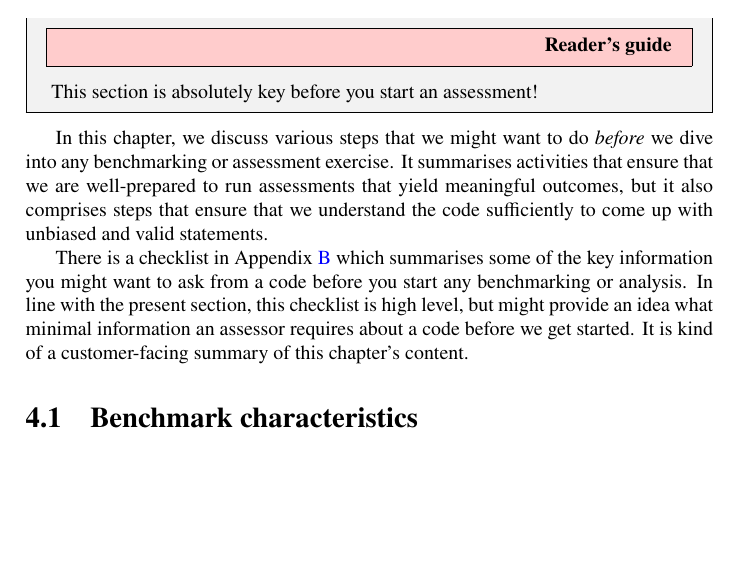
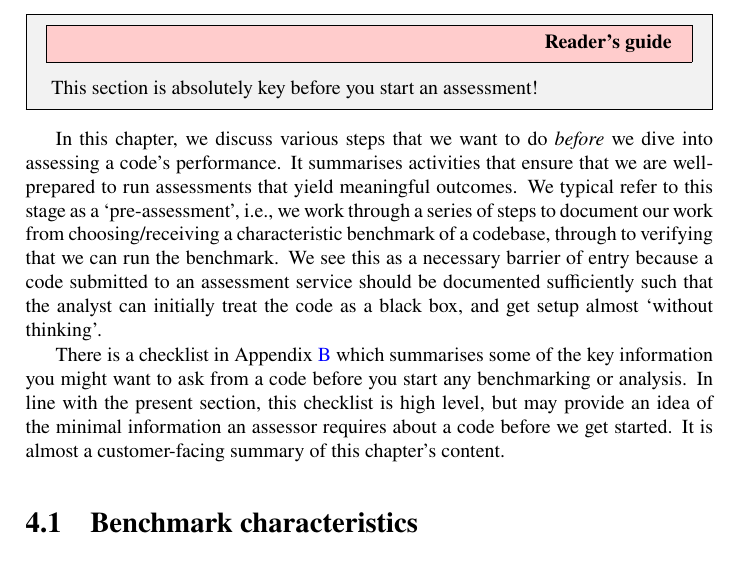
Before and after one commit to SHAREing-DRI/Performance-Assessment-Guidebook, a LaTeX thesis (main.tex, which reads preparation/preparation.tex): part of page 29 of 106, cut so that both start at the same text, the shorter picture padded with empty space. Compiled offline with pdfLaTeX.

Commit message:
update the introductory paragraph of the preparation

```diff
--- a/preparation/preparation.tex
+++ b/preparation/preparation.tex
@@ -6,10 +6,12 @@
 \end{readerguide}
 
 
-In this chapter, we discuss various steps that we might want to do \emph{before} we dive into any benchmarking or assessment exercise.
-It summarises activities that ensure that we are well-prepared to run assessments that yield meaningful outcomes, but it also comprises steps that ensure that we understand the code sufficiently to come up with unbiased and valid statements.
+In this chapter, we discuss various steps that we want to do \emph{before} we dive into assessing a code's performance.
+It summarises activities that ensure that we are well-prepared to run assessments that yield meaningful outcomes.
+We typical refer to this stage as a `pre-assessment', i.e., we work through a series of steps to document our work from choosing/receiving a characteristic benchmark of a codebase, through to verifying that we can run the benchmark.
+We see this as a necessary barrier of entry because a code submitted to an assessment service should be documented sufficiently such that the analyst can initially treat the code as a black box, and get setup almost `without thinking'.
 
 
 There is a checklist in Appendix~\ref{appendix:submission-checklist} which summarises some of the key information you might want to ask from a code before you start any benchmarking or analysis.
-In line with the present section, this checklist is high level, but might provide an idea what minimal information an assessor requires about a code before we get started.
-It is kind of a customer-facing summary of this chapter's content.
+In line with the present section, this checklist is high level, but may provide an idea of the minimal information an assessor requires about a code before we get started.
+It is almost a customer-facing summary of this chapter's content.
```
